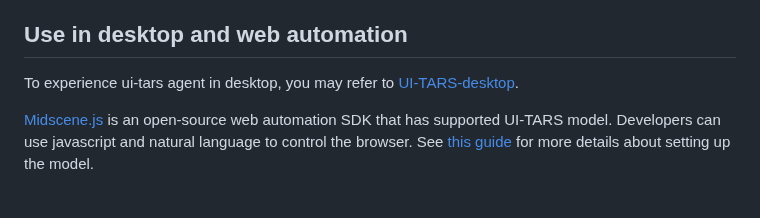
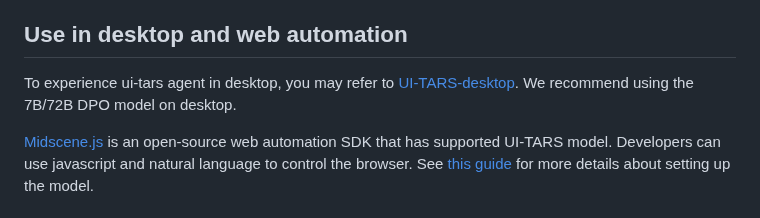
Before and after one commit to yji0728/UI-TARS, a Markdown page: README.md, the part around the change. Rendered like a GitHub page.

```diff
--- a/README.md
+++ b/README.md
@@ -395,7 +395,7 @@ For example, given a screen size: 1920 × 1080, and the model generates a coordi
 
 ## Use in desktop and web automation
 
-To experience ui-tars agent in desktop, you may refer to [UI-TARS-desktop](https://github.com/bytedance/UI-TARS-desktop).
+To experience ui-tars agent in desktop, you may refer to [UI-TARS-desktop](https://github.com/bytedance/UI-TARS-desktop). We recommend using the 7B/72B DPO model on desktop.
 
 [Midscene.js](https://github.com/web-infra-dev/Midscene) is an open-source web automation SDK that has supported UI-TARS model. Developers can use javascript and natural language to control the browser. See [this guide](https://midscenejs.com/choose-a-model) for more details about setting up the model.
 
```
